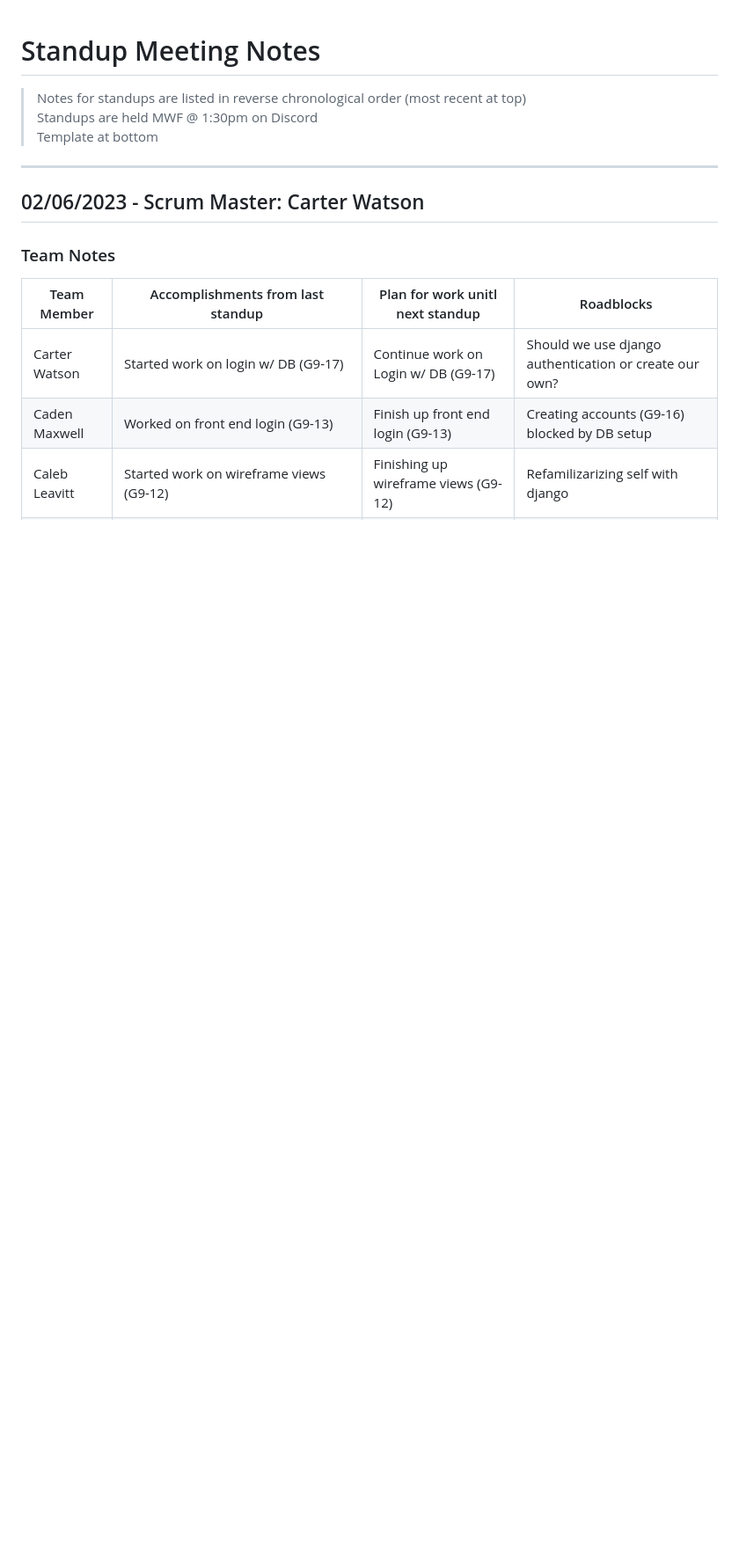
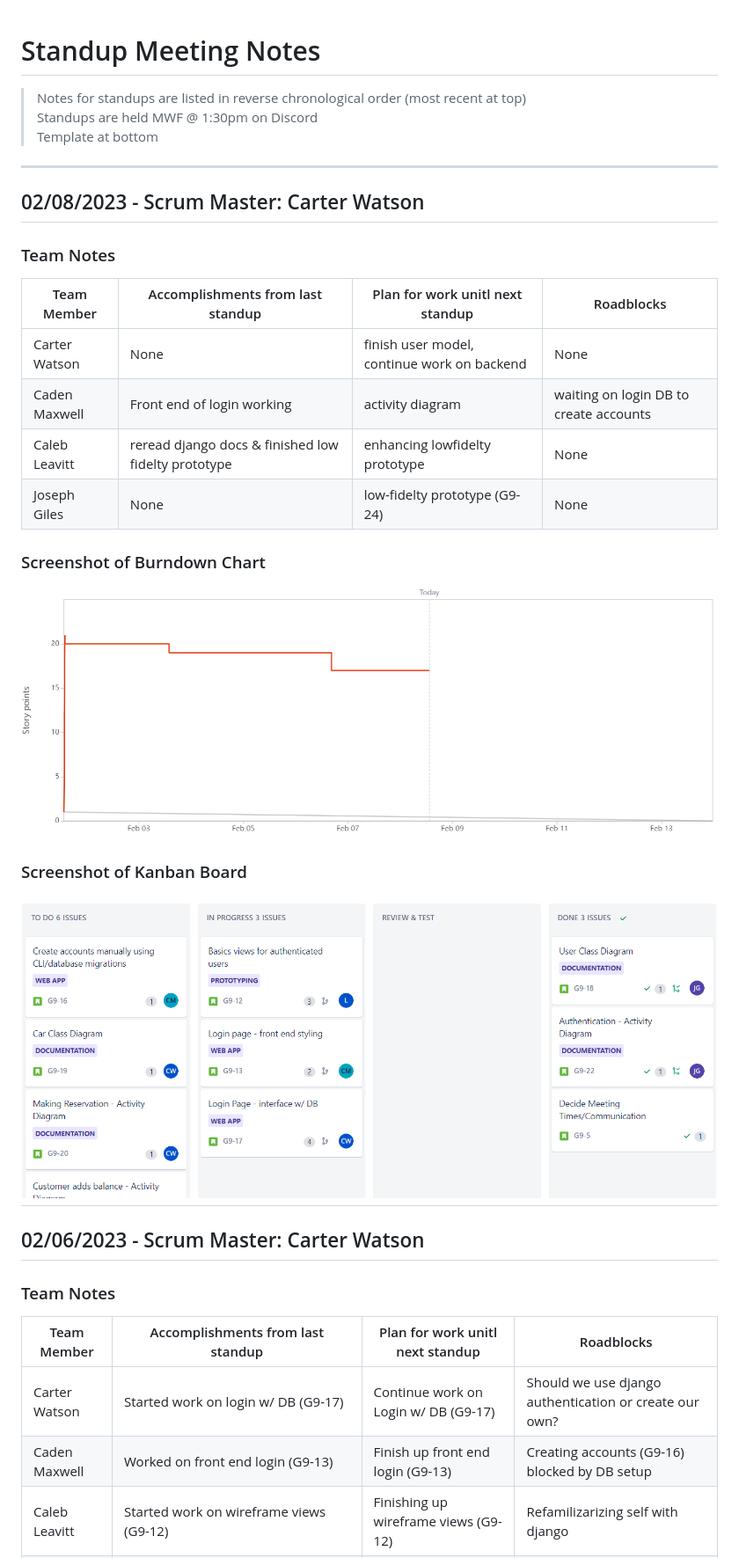
Before and after one commit to CS3450-Group9/Dans-AutoBarn, a Markdown page: docs/Standups.md, the part around the change. Shown: that part at 88% size. Drawn GitHub-style; pictures changed too: docs/referencePhotos/burndownUpdates/02-08-23.png (added), docs/referencePhotos/kanbanUpdates/02-08-23.png (added); blank space fills up the shorter version.

Commit message:
updated with group meeting and standup notes

```diff
--- a/docs/Standups.md
+++ b/docs/Standups.md
@@ -4,6 +4,19 @@
 > Standups are held MWF @ 1:30pm on Discord
 > Template at bottom
 
+---
+## 02/08/2023 - Scrum Master: Carter Watson
+### Team Notes
+| Team Member   | Accomplishments from last standup | Plan for work unitl next standup | Roadblocks |
+| ------------- | --- | --- | --- |
+| Carter Watson | None | finish user model, continue work on backend | None |
+| Caden Maxwell | Front end of login working | activity diagram | waiting on login DB to create accounts  |
+| Caleb Leavitt | reread django docs & finished low fidelty prototype | enhancing lowfidelty prototype | None |
+| Joseph Giles  | None | low-fidelty prototype (G9-24) | None |
+### Screenshot of Burndown Chart
+![Burndown Update](referencePhotos/burndownUpdates/02-08-23.png)
+### Screenshot of Kanban Board
+![Kanban Update](referencePhotos/kanbanUpdates/02-08-23.png)
 ---
 ## 02/06/2023 - Scrum Master: Carter Watson
 ### Team Notes
```
Also changed, not shown: docs/GroupMeetingNotes.md (+5 -2 lines).
